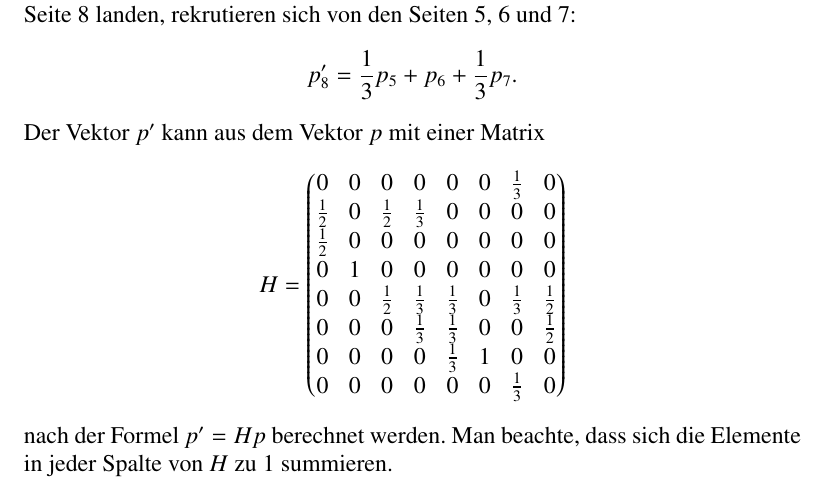
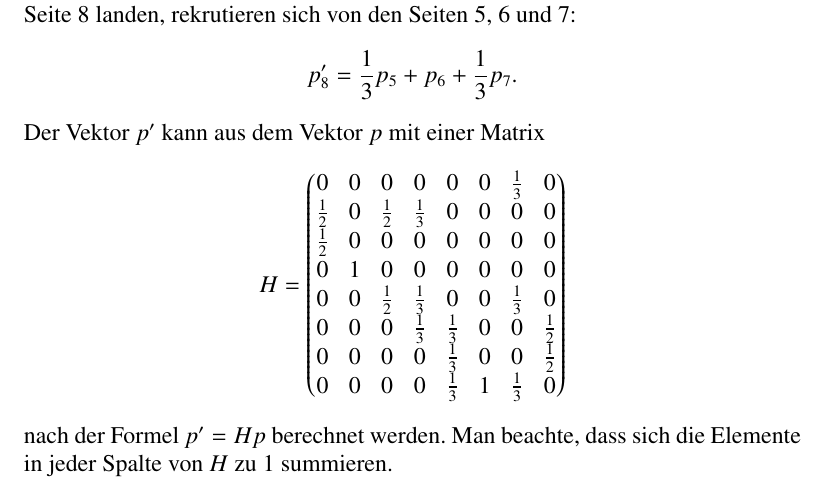
Before and after one commit to AndreasFMueller/LinAlg, a LaTeX thesis (skript/skript.tex, which reads skript/applications/google.tex): part of page 225 of 227, cut so that both start at the same text. Compiled offline with pdfLaTeX.

Commit message:
Google-Matrix correction

```diff
--- a/skript/applications/google.tex
+++ b/skript/applications/google.tex
@@ -74,10 +74,10 @@ H=\begin{pmatrix}
 \frac12&0&\frac12&\frac13&      0&0&      0&      0\\
 \frac12&0&      0&      0&      0&0&      0&      0\\
       0&1&      0&      0&      0&0&      0&      0\\
-      0&0&\frac12&\frac13&\frac13&0&\frac13&\frac12\\
+      0&0&\frac12&\frac13&      0&0&\frac13&      0\\
       0&0&      0&\frac13&\frac13&0&      0&\frac12\\
-      0&0&      0&      0&\frac13&1&      0&      0\\
-      0&0&      0&      0&0&0&\frac13&0\\
+      0&0&      0&      0&\frac13&0&      0&\frac12\\
+      0&0&      0&      0&\frac13&1&\frac13&0\\
 \end{pmatrix}
 \]
 nach der Formel $p'=Hp$ berechnet werden. Man beachte, dass sich die
```
